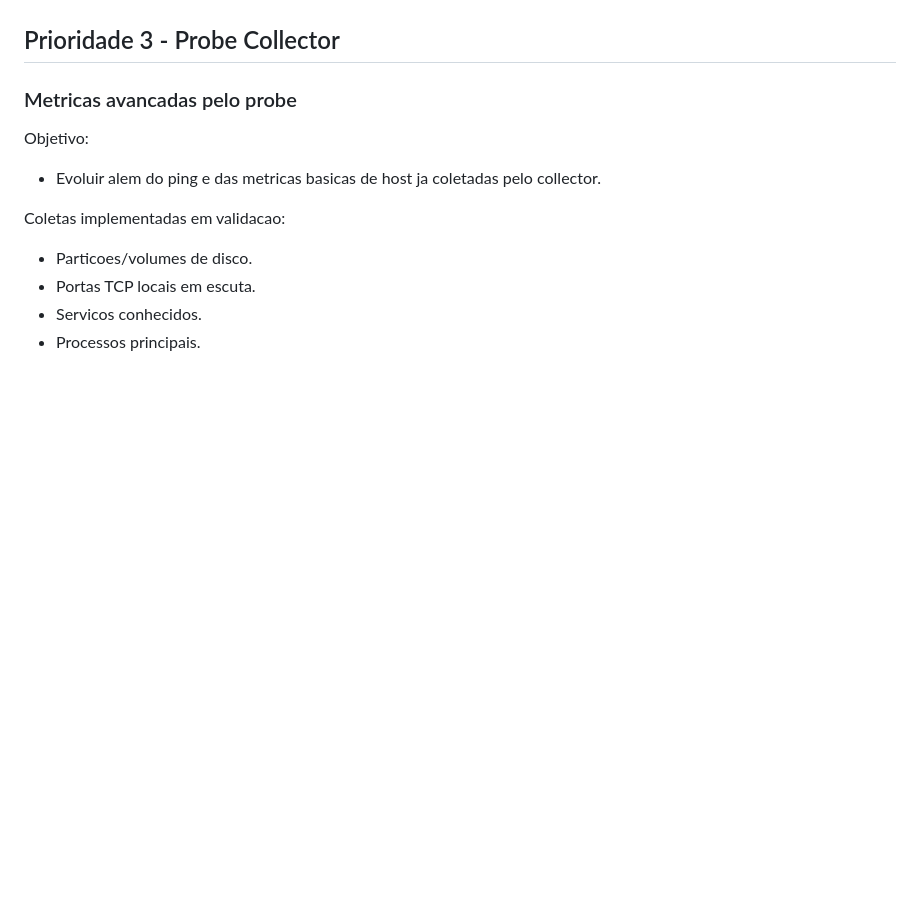
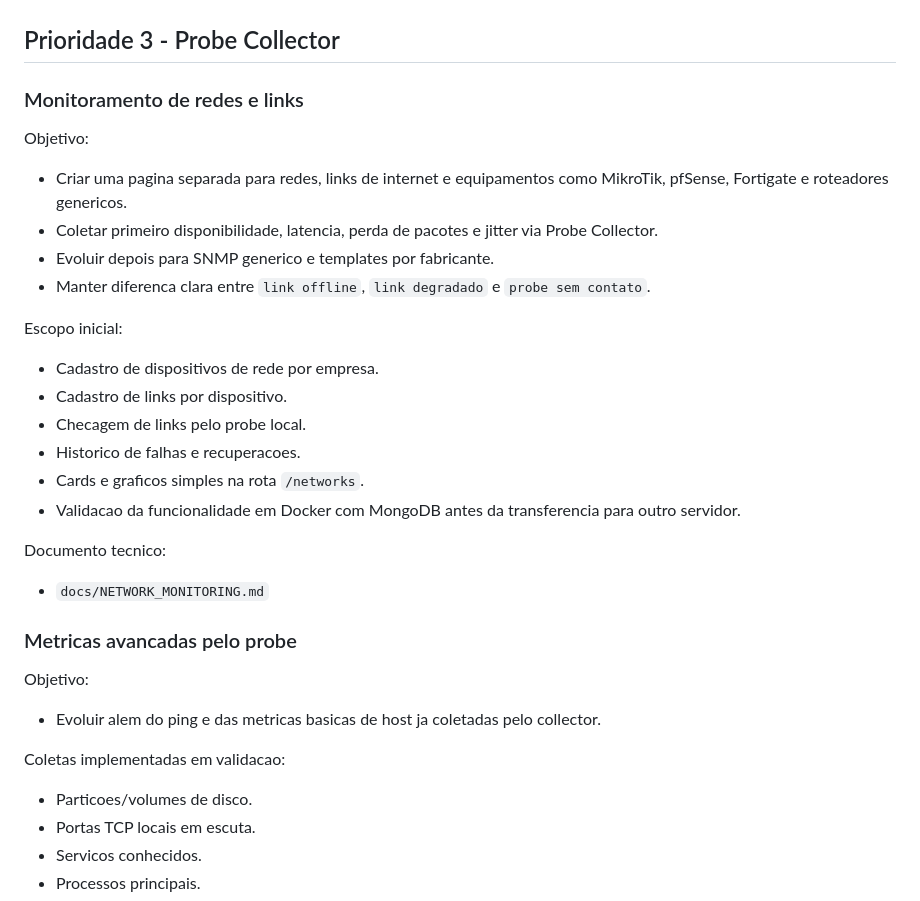
Before and after one commit to gustaEmart/Server-Watch, a Markdown page: ROADMAP.md, the part around the change. Rendered like a GitHub page; blank space fills up the shorter version.

```diff
--- a/ROADMAP.md
+++ b/ROADMAP.md
@@ -60,6 +60,28 @@ Campos sugeridos:
 - Observacoes contratuais ou operacionais.
 
 ## Prioridade 3 - Probe Collector
+
+### Monitoramento de redes e links
+
+Objetivo:
+
+- Criar uma pagina separada para redes, links de internet e equipamentos como MikroTik, pfSense, Fortigate e roteadores genericos.
+- Coletar primeiro disponibilidade, latencia, perda de pacotes e jitter via Probe Collector.
+- Evoluir depois para SNMP generico e templates por fabricante.
+- Manter diferenca clara entre `link offline`, `link degradado` e `probe sem contato`.
+
+Escopo inicial:
+
+- Cadastro de dispositivos de rede por empresa.
+- Cadastro de links por dispositivo.
+- Checagem de links pelo probe local.
+- Historico de falhas e recuperacoes.
+- Cards e graficos simples na rota `/networks`.
+- Validacao da funcionalidade em Docker com MongoDB antes da transferencia para outro servidor.
+
+Documento tecnico:
+
+- `docs/NETWORK_MONITORING.md`
 
 ### Metricas avancadas pelo probe
 
```
Also changed, not shown: README.md (+2 -0 lines), docs/NETWORK_MONITORING.md (added, +476 -0 lines).
